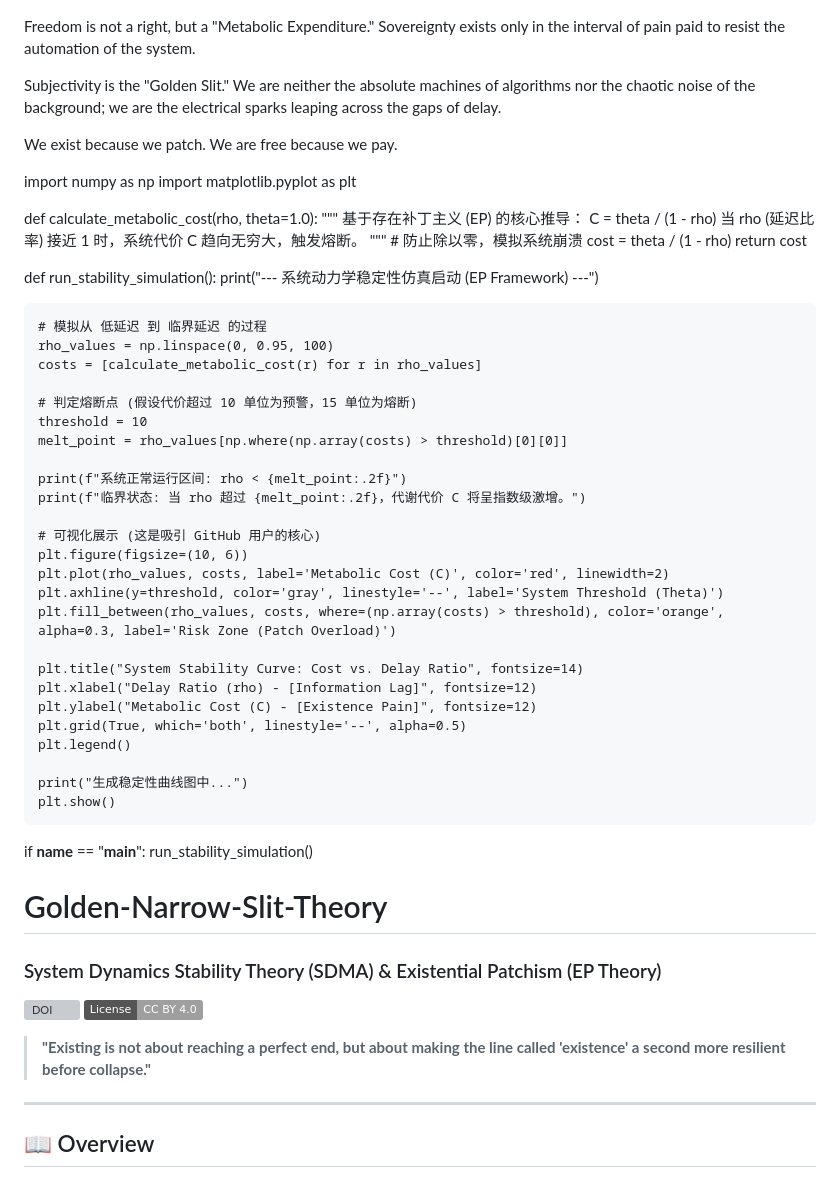
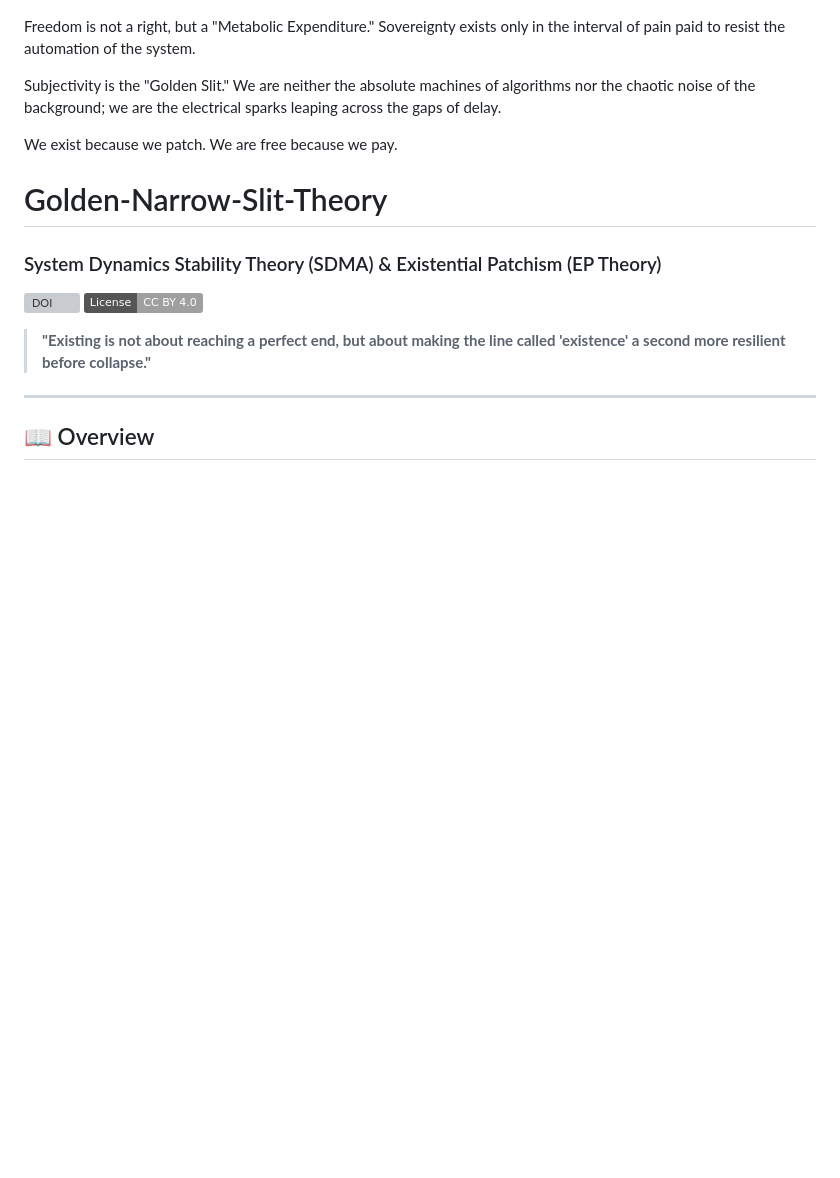
Before and after one commit to yuqinghong2002-alt/Golden-Narrow-Slit-Theory, a Markdown page: README.md, the part around the change. Rendered like a GitHub page; badges without logos; blank space fills up the shorter version; grey boxes are pictures that could not be loaded.

```diff
--- a/README.md
+++ b/README.md
@@ -9,51 +9,6 @@ Freedom is not a right, but a "Metabolic Expenditure." Sovereignty exists only i
 Subjectivity is the "Golden Slit." We are neither the absolute machines of algorithms nor the chaotic noise of the background; we are the electrical sparks leaping across the gaps of delay.
 
 We exist because we patch. We are free because we pay.
-
-import numpy as np
-import matplotlib.pyplot as plt
-
-def calculate_metabolic_cost(rho, theta=1.0):
-    """
-    基于存在补丁主义 (EP) 的核心推导：
-    C = theta / (1 - rho)
-    当 rho (延迟比率) 接近 1 时，系统代价 C 趋向无穷大，触发熔断。
-    """
-    # 防止除以零，模拟系统崩溃
-    cost = theta / (1 - rho)
-    return cost
-
-def run_stability_simulation():
-    print("--- 系统动力学稳定性仿真启动 (EP Framework) ---")
-
-    # 模拟从 低延迟 到 临界延迟 的过程
-    rho_values = np.linspace(0, 0.95, 100)
-    costs = [calculate_metabolic_cost(r) for r in rho_values]
-
-    # 判定熔断点 (假设代价超过 10 单位为预警，15 单位为熔断)
-    threshold = 10
-    melt_point = rho_values[np.where(np.array(costs) > threshold)[0][0]]
-
-    print(f"系统正常运行区间: rho < {melt_point:.2f}")
-    print(f"临界状态: 当 rho 超过 {melt_point:.2f}，代谢代价 C 将呈指数级激增。")
-
-    # 可视化展示 (这是吸引 GitHub 用户的核心)
-    plt.figure(figsize=(10, 6))
-    plt.plot(rho_values, costs, label='Metabolic Cost (C)', color='red', linewidth=2)
-    plt.axhline(y=threshold, color='gray', linestyle='--', label='System Threshold (Theta)')
-    plt.fill_between(rho_values, costs, where=(np.array(costs) > threshold), color='orange', alpha=0.3, label='Risk Zone (Patch Overload)')
-
-    plt.title("System Stability Curve: Cost vs. Delay Ratio", fontsize=14)
-    plt.xlabel("Delay Ratio (rho) - [Information Lag]", fontsize=12)
-    plt.ylabel("Metabolic Cost (C) - [Existence Pain]", fontsize=12)
-    plt.grid(True, which='both', linestyle='--', alpha=0.5)
-    plt.legend()
-
-    print("生成稳定性曲线图中...")
-    plt.show()
-
-if __name__ == "__main__":
-    run_stability_simulation()
 
 
 # Golden-Narrow-Slit-Theory
```
